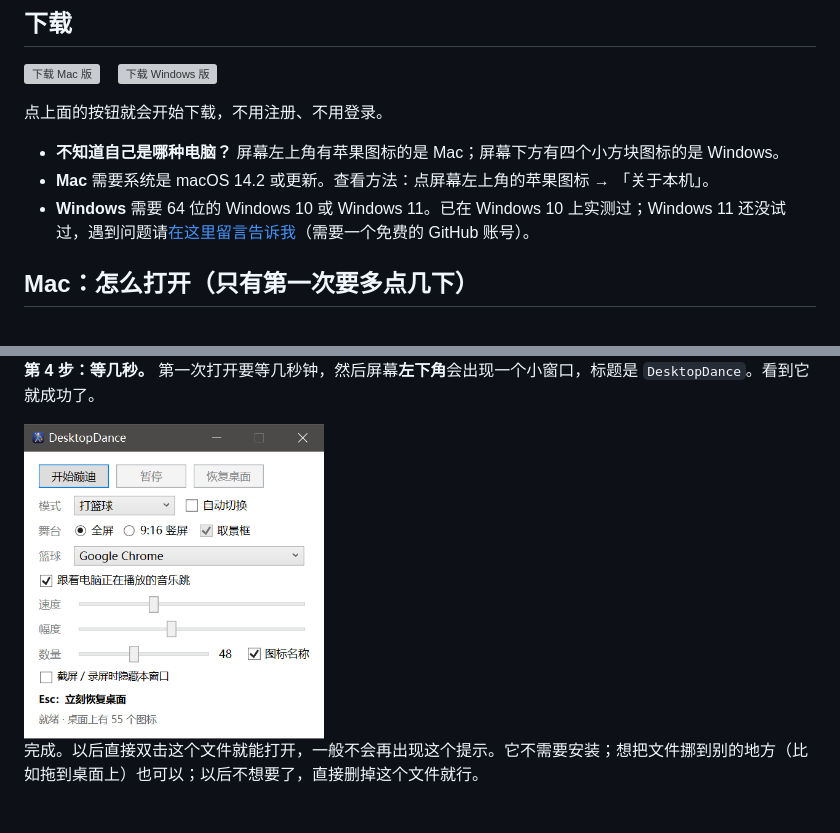
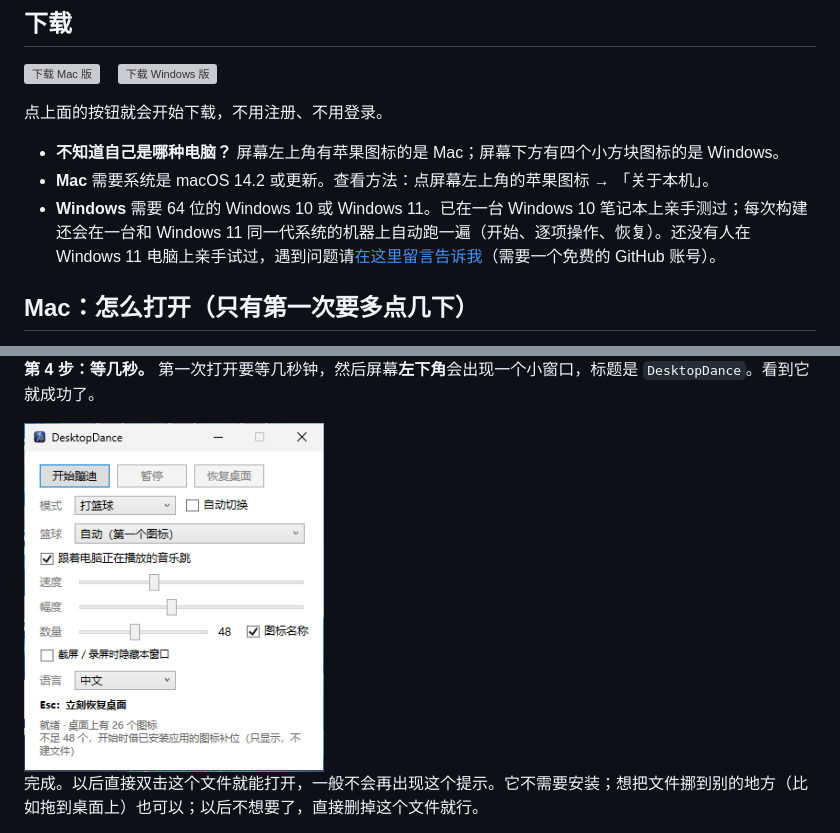
Before and after one commit to jiafufang63-cpu/DesktopDance, a Markdown page: README.zh-CN.md, 2 parts joined by grey strips. GitHub-like rendering; pictures changed too: docs/open-win-panel.png; grey boxes are pictures that could not be loaded.

Commit message:
README: use real captures of the current Windows window; describe how Windows is tested

```diff
--- a/README.zh-CN.md
+++ b/README.zh-CN.md
@@ -24,7 +24,7 @@
 
 - **不知道自己是哪种电脑？** 屏幕左上角有苹果图标的是 Mac；屏幕下方有四个小方块图标的是 Windows。
 - **Mac** 需要系统是 macOS 14.2 或更新。查看方法：点屏幕左上角的苹果图标 → 「关于本机」。
-- **Windows** 需要 64 位的 Windows 10 或 Windows 11。已在 Windows 10 上实测过；Windows 11 还没试过，遇到问题请[在这里留言告诉我](https://github.com/jiafufang63-cpu/DesktopDance/issues/new)（需要一个免费的 GitHub 账号）。
+- **Windows** 需要 64 位的 Windows 10 或 Windows 11。已在一台 Windows 10 笔记本上亲手测过；每次构建还会在一台和 Windows 11 同一代系统的机器上自动跑一遍（开始、逐项操作、恢复）。还没有人在 Windows 11 电脑上亲手试过，遇到问题请[在这里留言告诉我](https://github.com/jiafufang63-cpu/DesktopDance/issues/new)（需要一个免费的 GitHub 账号）。
 
 ## Mac：怎么打开（只有第一次要多点几下）
 
```
Also changed, not shown: README.md (+1 -1 lines), docs/open-win-panel-en.png.
